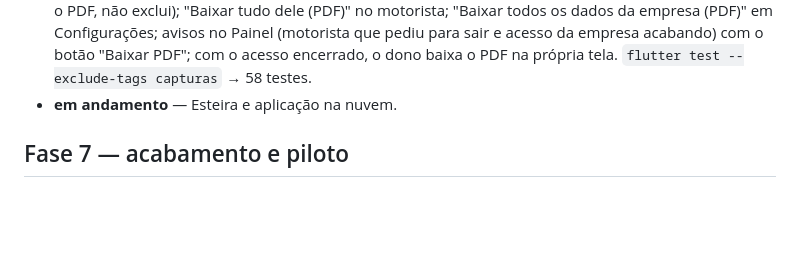
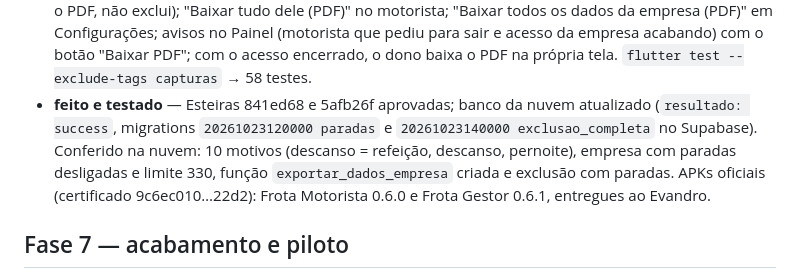
Before and after one commit to dasilvagonchoroskie-cpu/plataforma-gestao-frota, a Markdown page: docs/PROGRESSO.md, the part around the change. Drawn GitHub-style; blank space fills up the shorter version.

Commit message:
Progresso: paradas e exclusão completa na nuvem e nos APKs
Co-Authored-By: Claude Opus 5.5 <noreply@anthropic.com>
Claude-Session: https://claude.ai/code/session_01K8BjtNN82ELdNwfw4c2inn

```diff
--- a/docs/PROGRESSO.md
+++ b/docs/PROGRESSO.md
@@ -240,7 +240,11 @@ automática, o painel avisa antes do prazo com o botão do PDF.
   Configurações; avisos no Painel (motorista que pediu para sair e acesso da empresa acabando) com o botão
   "Baixar PDF"; com o acesso encerrado, o dono baixa o PDF na própria tela. `flutter test --exclude-tags
   capturas` → 58 testes.
-- **em andamento** — Esteira e aplicação na nuvem.
+- **feito e testado** — Esteiras 841ed68 e 5afb26f aprovadas; banco da nuvem atualizado (`resultado: success`,
+  migrations `20261023120000 paradas` e `20261023140000 exclusao_completa` no Supabase). Conferido na nuvem:
+  10 motivos (descanso = refeição, descanso, pernoite), empresa com paradas desligadas e limite 330, função
+  `exportar_dados_empresa` criada e exclusão com paradas. APKs oficiais (certificado 9c6ec010…22d2): Frota
+  Motorista 0.6.0 e Frota Gestor 0.6.1, entregues ao Evandro.
 
 ## Fase 7 — acabamento e piloto
 
```
